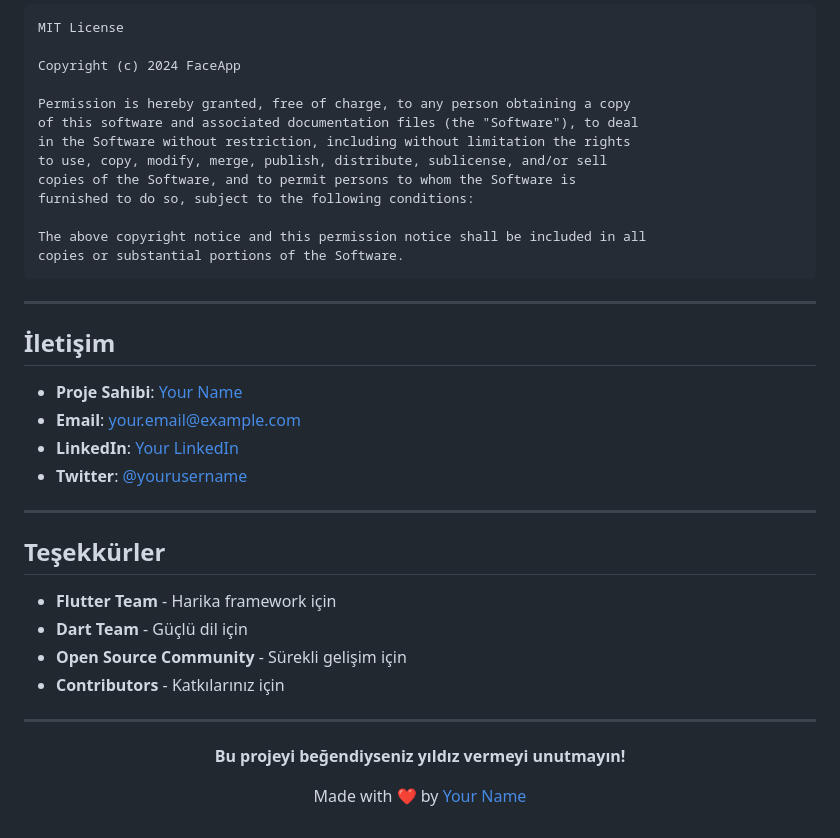
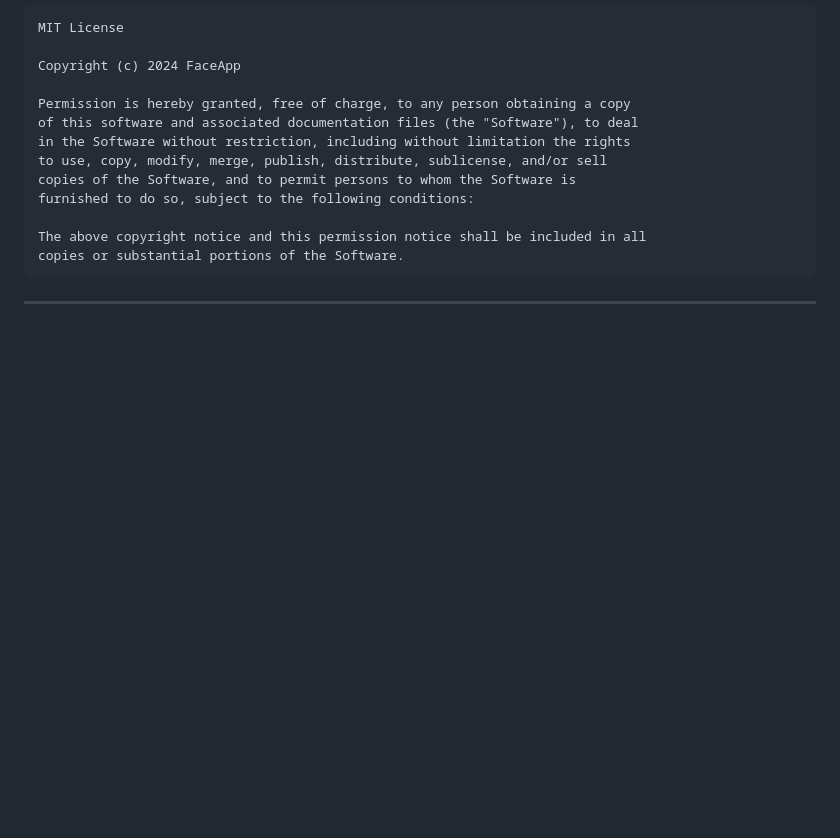
Before and after one commit to l4NGEL/face_app, a Markdown page: README.md, the part around the change. GitHub-like rendering; blank space fills up the shorter version.

Commit message:
Remove contact and acknowledgment sections from README
Removed contact information and acknowledgments sections from README.

```diff
--- a/README.md
+++ b/README.md
@@ -870,28 +870,5 @@ copies or substantial portions of the Software.
 
 ---
 
-## İletişim
-
-- **Proje Sahibi**: [Your Name](https://github.com/yourusername)
-- **Email**: your.email@example.com
-- **LinkedIn**: [Your LinkedIn](https://linkedin.com/in/yourusername)
-- **Twitter**: [@yourusername](https://twitter.com/yourusername)
-
----
-
-## Teşekkürler
-
-- **Flutter Team** - Harika framework için
-- **Dart Team** - Güçlü dil için
-- **Open Source Community** - Sürekli gelişim için
-- **Contributors** - Katkılarınız için
-
----
-
-<div align="center">
-
-**Bu projeyi beğendiyseniz yıldız vermeyi unutmayın!**
-
-Made with ❤️ by [Your Name](https://github.com/yourusername)
 
 </div>
```
